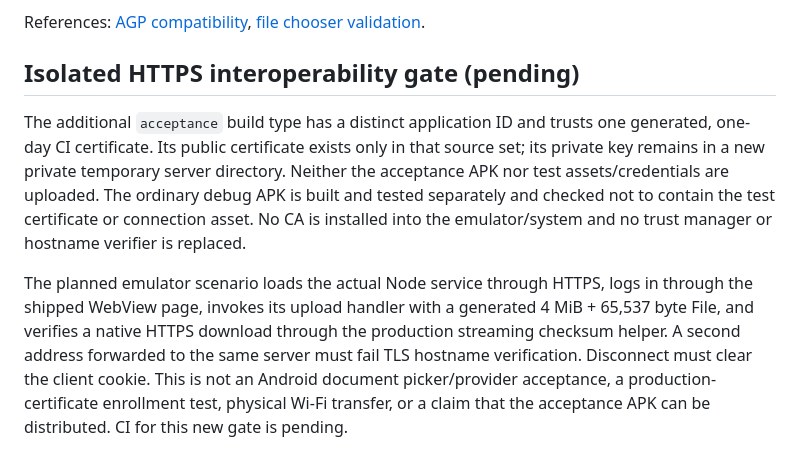
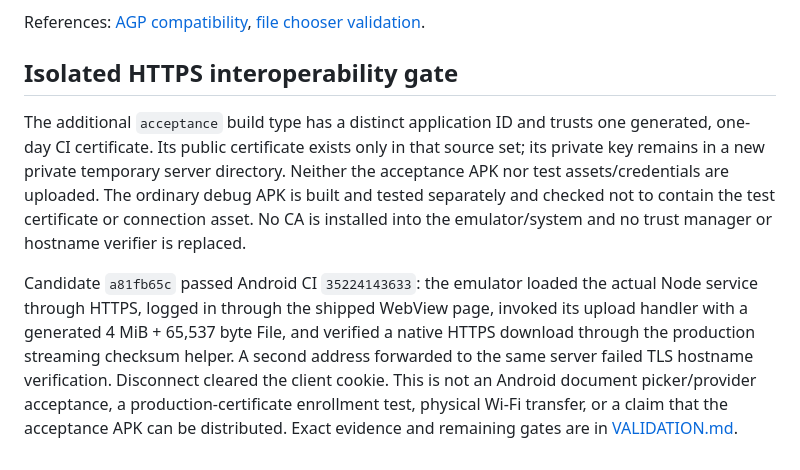
Before and after one commit to TolkmisLK/Mutual_transfer, a Markdown page: docs/ANDROID.md, the part around the change. Drawn GitHub-style.

```diff
--- a/docs/ANDROID.md
+++ b/docs/ANDROID.md
@@ -26,8 +26,8 @@ The current local environment has a Java runtime but no javac, Gradle or Android
 
 References: [AGP compatibility](https://developer.android.com/build/releases/agp-9-1-0-release-notes), [file chooser validation](https://developer.android.com/reference/android/webkit/WebChromeClient.FileChooserParams).
 
-## Isolated HTTPS interoperability gate (pending)
+## Isolated HTTPS interoperability gate
 
 The additional `acceptance` build type has a distinct application ID and trusts one generated, one-day CI certificate. Its public certificate exists only in that source set; its private key remains in a new private temporary server directory. Neither the acceptance APK nor test assets/credentials are uploaded. The ordinary debug APK is built and tested separately and checked not to contain the test certificate or connection asset. No CA is installed into the emulator/system and no trust manager or hostname verifier is replaced.
 
-The planned emulator scenario loads the actual Node service through HTTPS, logs in through the shipped WebView page, invokes its upload handler with a generated 4 MiB + 65,537 byte File, and verifies a native HTTPS download through the production streaming checksum helper. A second address forwarded to the same server must fail TLS hostname verification. Disconnect must clear the client cookie. This is not an Android document picker/provider acceptance, a production-certificate enrollment test, physical Wi-Fi transfer, or a claim that the acceptance APK can be distributed. CI for this new gate is pending.
+Candidate `a81fb65c` passed Android CI `35224143633`: the emulator loaded the actual Node service through HTTPS, logged in through the shipped WebView page, invoked its upload handler with a generated 4 MiB + 65,537 byte File, and verified a native HTTPS download through the production streaming checksum helper. A second address forwarded to the same server failed TLS hostname verification. Disconnect cleared the client cookie. This is not an Android document picker/provider acceptance, a production-certificate enrollment test, physical Wi-Fi transfer, or a claim that the acceptance APK can be distributed. Exact evidence and remaining gates are in [VALIDATION.md](VALIDATION.md).
```
Also changed, not shown: docs/VALIDATION.md (+4 -2 lines).
